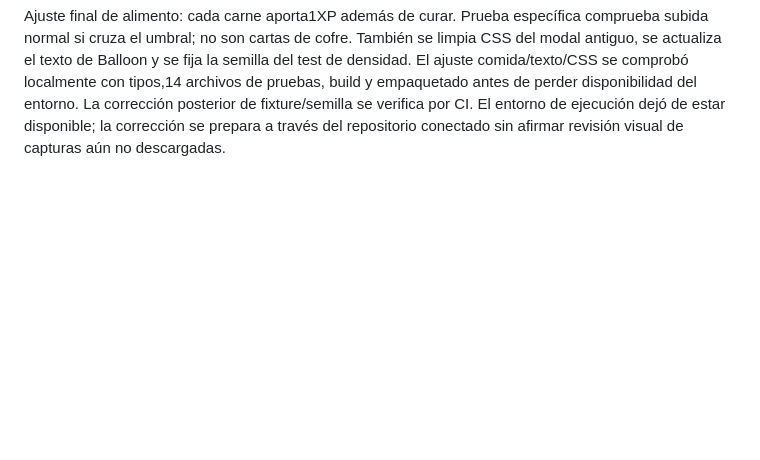
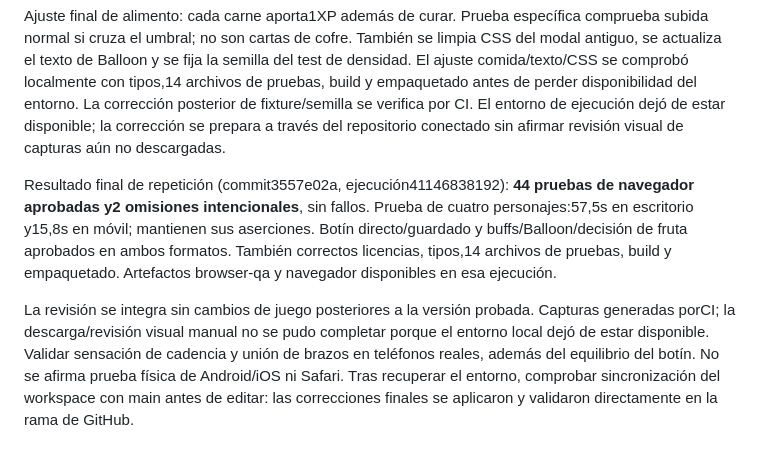
Before and after one commit to vvil1995/Piratesurvivor, a Markdown page: docs/VALIDACION.md, the part around the change. GitHub-like rendering; blank space fills up the shorter version.

Commit message:
Registrar regresión0.11 aprobada:44 casos de navegador y14 archivos de pruebas
Solo documentación. Botín directo, comida con1XP, buffs, Balloon y fruta probados en escritorio/móvil emulado. Capturas conservadas; revisión visual manual y dispositivos físicos pendientes por indisponibilidad del entorno.

```diff
--- a/docs/VALIDACION.md
+++ b/docs/VALIDACION.md
@@ -214,3 +214,7 @@ Pruebas de núcleo: densidad por270 chunks, recompensas y no duplicación, curac
 Resultado inicial CI0.11 (commit43cfd417, ejecución41145074701):43 aprobadas,2 omisiones y1 fallo. Los casos nuevos de botín/buffs/Balloon/fruta pasan en ambos formatos. La prueba conjunta de cuatro personajes agotó su presupuesto específico de60s durante el acceso a Gestionar habilidades en escritorio. Se aumenta solo ese escenario a90s, manteniendo aserciones, y se aíslan cofres/XP para que recompensas ajenas no interrumpan la fixture visual. Pendiente repetir CI; no se declara éxito completo.
 
 Ajuste final de alimento: cada carne aporta1XP además de curar. Prueba específica comprueba subida normal si cruza el umbral; no son cartas de cofre. También se limpia CSS del modal antiguo, se actualiza el texto de Balloon y se fija la semilla del test de densidad. El ajuste comida/texto/CSS se comprobó localmente con tipos,14 archivos de pruebas, build y empaquetado antes de perder disponibilidad del entorno. La corrección posterior de fixture/semilla se verifica por CI. El entorno de ejecución dejó de estar disponible; la corrección se prepara a través del repositorio conectado sin afirmar revisión visual de capturas aún no descargadas.
+
+Resultado final de repetición (commit3557e02a, ejecución41146838192): **44 pruebas de navegador aprobadas y2 omisiones intencionales**, sin fallos. Prueba de cuatro personajes:57,5s en escritorio y15,8s en móvil; mantienen sus aserciones. Botín directo/guardado y buffs/Balloon/decisión de fruta aprobados en ambos formatos. También correctos licencias, tipos,14 archivos de pruebas, build y empaquetado. Artefactos browser-qa y navegador disponibles en esa ejecución.
+
+La revisión se integra sin cambios de juego posteriores a la versión probada. Capturas generadas porCI; la descarga/revisión visual manual no se pudo completar porque el entorno local dejó de estar disponible. Validar sensación de cadencia y unión de brazos en teléfonos reales, además del equilibrio del botín. No se afirma prueba física de Android/iOS ni Safari. Tras recuperar el entorno, comprobar sincronización del workspace con main antes de editar: las correcciones finales se aplicaron y validaron directamente en la rama de GitHub.
```
